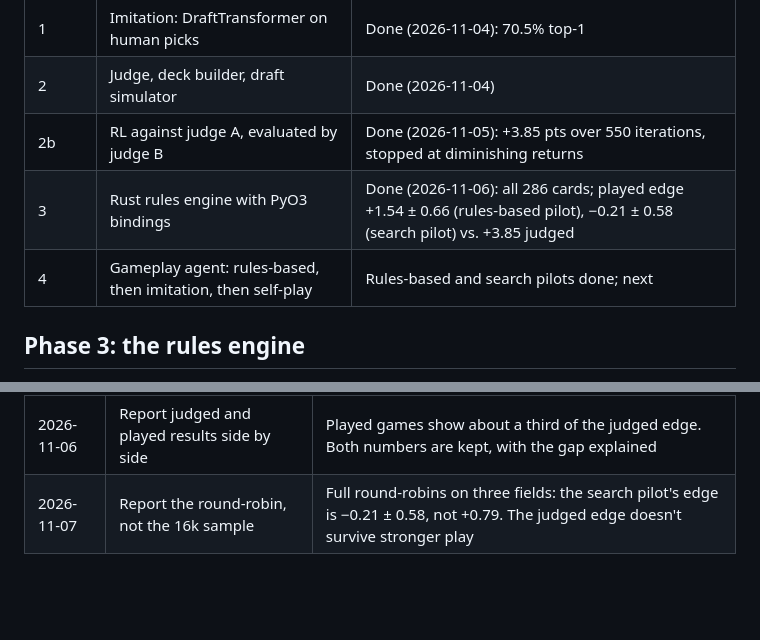
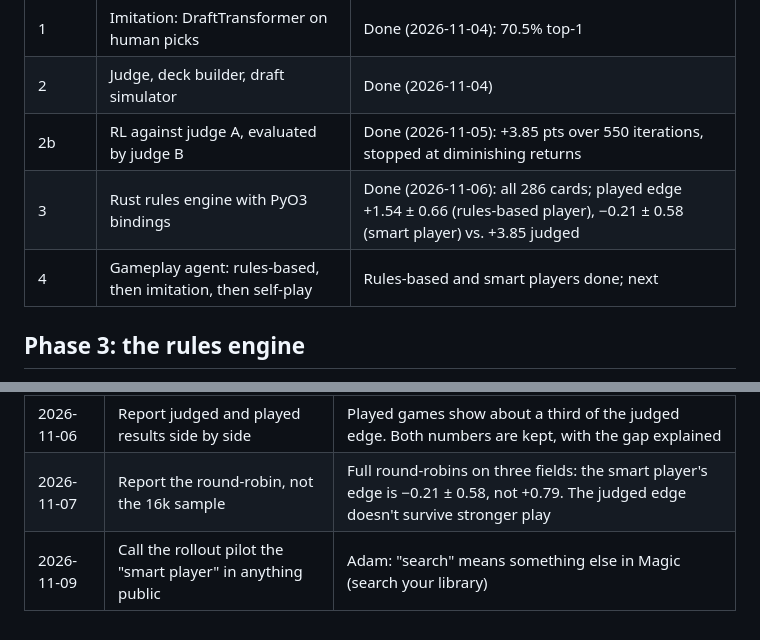
Before and after one commit to AdamLiscia/bolt-the-bird, a Markdown page: PLAN.md, 2 parts joined by grey strips. Drawn GitHub-style; blank space fills up the shorter version.

```diff
--- a/PLAN.md
+++ b/PLAN.md
@@ -10,8 +10,8 @@ records choices with their reasons, so they don't get relitigated later.
 | 1 | Imitation: DraftTransformer on human picks | Done (2026-11-04): 70.5% top-1 |
 | 2 | Judge, deck builder, draft simulator | Done (2026-11-04) |
 | 2b | RL against judge A, evaluated by judge B | Done (2026-11-05): +3.85 pts over 550 iterations, stopped at diminishing returns |
-| 3 | Rust rules engine with PyO3 bindings | Done (2026-11-06): all 286 cards; played edge +1.54 ± 0.66 (rules-based pilot), −0.21 ± 0.58 (search pilot) vs. +3.85 judged |
-| 4 | Gameplay agent: rules-based, then imitation, then self-play | Rules-based and search pilots done; next |
+| 3 | Rust rules engine with PyO3 bindings | Done (2026-11-06): all 286 cards; played edge +1.54 ± 0.66 (rules-based player), −0.21 ± 0.58 (smart player) vs. +3.85 judged |
+| 4 | Gameplay agent: rules-based, then imitation, then self-play | Rules-based and smart players done; next |
 
 ## Phase 3: the rules engine
 
@@ -36,4 +36,5 @@ the whole set, and is useful early through drafts restricted to supported cards.
 | 2026-11-05 | Stop RL at 550 iterations | Gain flat (+0.02 over 25 iterations) and agreement with the human model at the 80% drift limit |
 | 2026-11-05 | Keep the White-Red lean | Real games back it (+2.1 vs. pilot skill, under 8% of decks). Not a judge exploit |
 | 2026-11-06 | Report judged and played results side by side | Played games show about a third of the judged edge. Both numbers are kept, with the gap explained |
-| 2026-11-07 | Report the round-robin, not the 16k sample | Full round-robins on three fields: the search pilot's edge is −0.21 ± 0.58, not +0.79. The judged edge doesn't survive stronger play |
+| 2026-11-07 | Report the round-robin, not the 16k sample | Full round-robins on three fields: the smart player's edge is −0.21 ± 0.58, not +0.79. The judged edge doesn't survive stronger play |
+| 2026-11-09 | Call the rollout pilot the "smart player" in anything public | Adam: "search" means something else in Magic (search your library) |
```
Also changed, not shown: README.md (+10 -10 lines), docs/MODEL_CARD.md (+1 -1 lines), docs/figures/pilot-ladder-dark.png, docs/figures/pilot-ladder-light.png, 3 other files.
